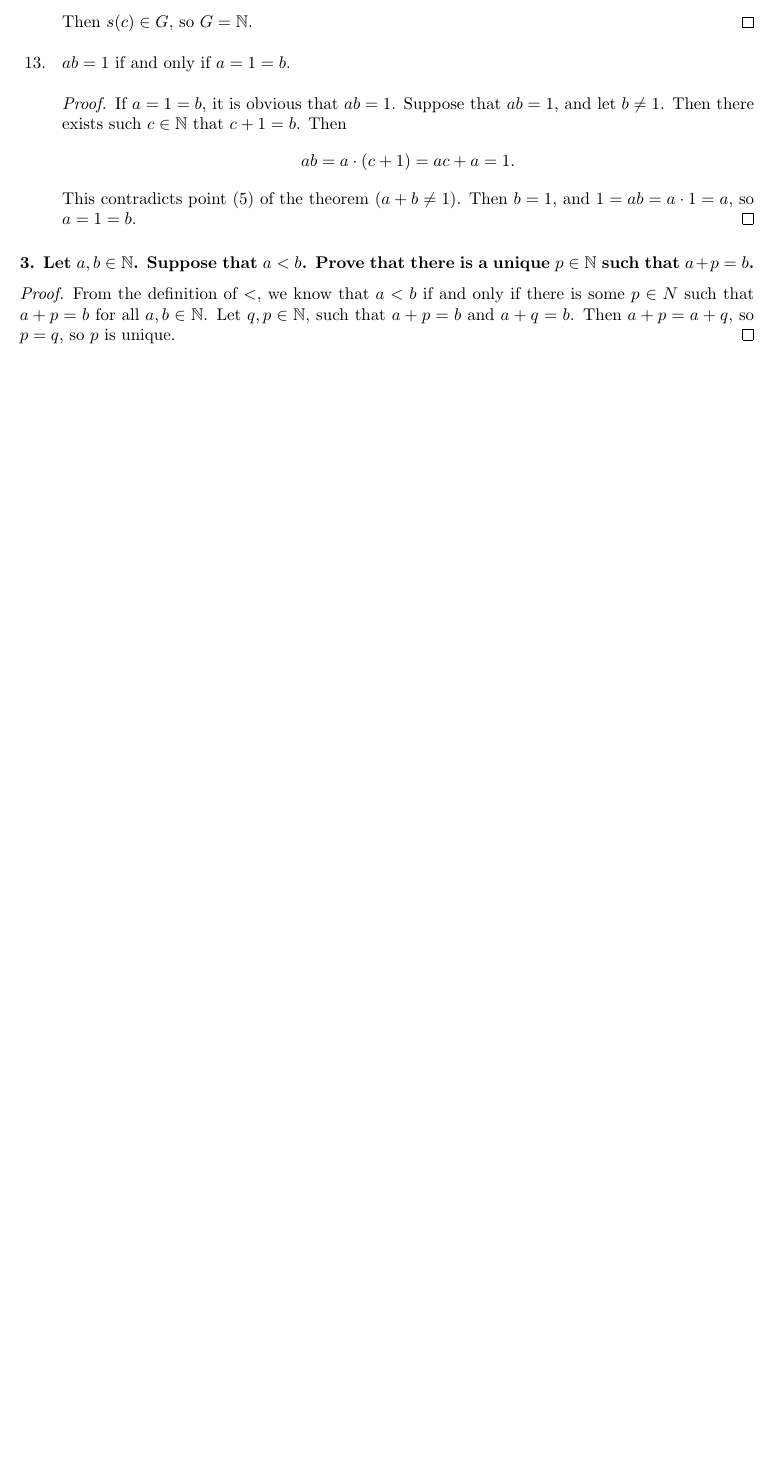
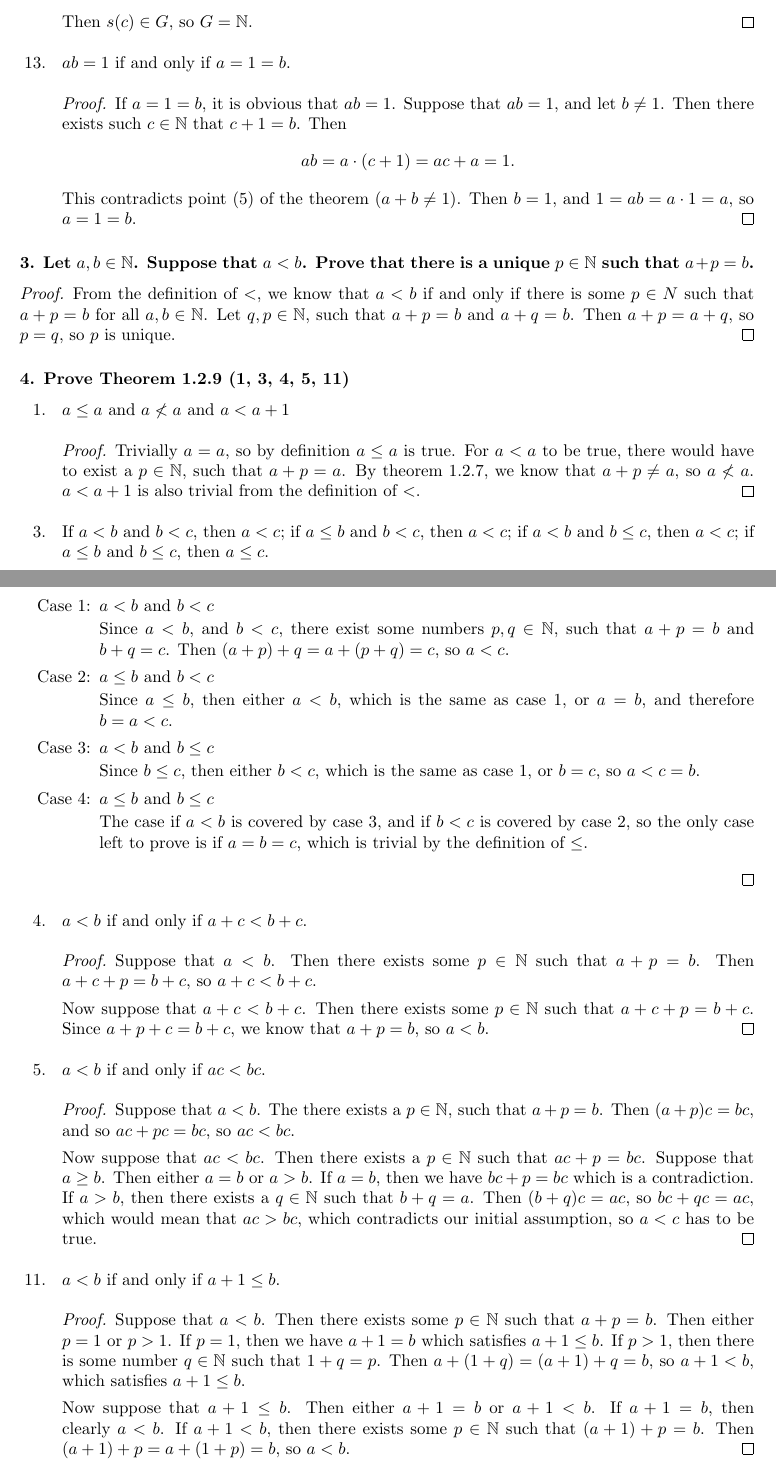
Before and after one commit to ameschmeems/spivak-bloch, a LaTeX document (bloch/chapter1/chapter1.tex): part of page 4 of 4 before the commit and two parts of pages 4 and 5 of 5 after it, the two joined at a grey line, cut so that both start at the same text, the shorter picture padded with empty space. Compiled offline with pdfLaTeX.

Commit message:
bloch ex 1.2.4

```diff
--- a/bloch/chapter1/chapter1.tex
+++ b/bloch/chapter1/chapter1.tex
@@ -165,5 +165,51 @@
 	Let $q,p \in \N$, such that $a + p = b$ and $a + q = b$. Then $a + p = a + q$, so $p = q$, so $p$ is unique.
 \end{proof}
 
+\subsubsection*{4. Prove Theorem 1.2.9 (1, 3, 4, 5, 11)}
+
+\begin{enumerate}
+	\item[1. ] $a \le a$ and $a \nless a$ and $a < a + 1$
+	\begin{proof}
+		Trivially $a = a$, so by definition $a \le a$ is true. For $a < a$ to be true, there would have to exist a $p \in \N$, such that $a + p = a$. By theorem 1.2.7, we know that $a + p \ne a$, so $a \nless a$. $a < a+1$ is also trivial from the definition of $<$.
+	\end{proof}
+	\item[3. ] If $a < b$ and $b < c$, then $a < c$; if $a \le b$ and $b < c$, then $a < c$; if $a < b$ and $b \le c$, then $a < c$; if $a \le b$ and $b \le c$, then $a \le c$.
+	\begin{proof}
+		We consider 4 cases:
+
+		\begin{enumerate}
+			\item[Case 1:] $a < b$ and $b < c$
+
+			Since $a < b$, and $b < c$, there exist some numbers $p,q \in \N$, such that $a + p = b$ and $b + q = c$. Then $(a + p) + q = a + (p + q) = c$, so $a < c$.
+			\item[Case 2:] $a \le b$ and $b < c$
+
+			Since $a \le b$, then either $a < b$, which is the same as case 1, or $a = b$, and therefore $b = a < c$.
+			\item[Case 3:] $a < b$ and $b \le c$
+
+			Since $b \le c$, then either $b < c$, which is the same as case 1, or $b = c$, so $a < c = b$.
+
+			\item[Case 4:] $a \le b$ and $b \le c$
+
+			The case if $a < b$ is covered by case 3, and if $b < c$ is covered by case 2, so the only case left to prove is if $a = b = c$, which is trivial by the definition of $\le$.
+		\end{enumerate}
+	\end{proof}
+	\item[4. ] $a < b$ if and only if $a + c < b + c$.
+	\begin{proof}
+		Suppose that $a < b$. Then there exists some $p \in \N$ such that $a + p = b$. Then $a + c + p = b + c$, so $a + c < b + c$.
+
+		Now suppose that $a + c < b + c$. Then there exists some $p \in \N$ such that $a + c + p = b + c$. Since $a +p + c = b + c$, we know that $a + p = b$, so $a < b$.
+	\end{proof}
+	\item[5. ] $a < b$ if and only if $ac < bc$.
+	\begin{proof}
+		Suppose that $a < b$. The there exists a $p \in \N$, such that $a + p = b$. Then $(a + p)c = bc$, and so $ac + pc = bc$, so $ac < bc$.
+
+		Now suppose that $ac < bc$. Then there exists a $p \in \N$ such that $ac + p = bc$. Suppose that $a \ge b$. Then either $a = b$ or $a > b$. If $a = b$, then we have $bc + p = bc$ which is a contradiction. If $a > b$, then there exists a $q \in \N$ such that $b + q = a$. Then $(b + q)c = ac$, so $bc + qc = ac$, which would mean that $ac > bc$, which contradicts our initial assumption, so $a < c$ has to be true.
+	\end{proof}
+	\item[11. ] $a < b$ if and only if $a + 1 \le b$.
+	\begin{proof}
+		Suppose that $a < b$. Then there exists some $p \in \N$ such that $a + p = b$. Then either $p = 1$ or $p > 1$. If $p = 1$, then we have $a + 1 = b$ which satisfies $a + 1 \le b$. If $p > 1$, then there is some number $q \in \N$ such that $1 + q = p$. Then $a + (1 + q) = (a + 1) + q = b$, so $a + 1 < b$, which satisfies $a + 1 \le b$.
+
+		Now suppose that $a + 1 \le b$. Then either $a + 1 = b$ or $a + 1 < b$. If $a + 1 = b$, then clearly $a < b$. If $a + 1 < b$, then there exists some $p \in \N$ such that $(a + 1) + p = b$. Then $(a + 1) + p = a + (1 + p) = b$, so $a < b$.
+	\end{proof}
+\end{enumerate}
 
 \end{document}
```
Also changed, not shown: bloch/chapter1/chapter1.pdf.
